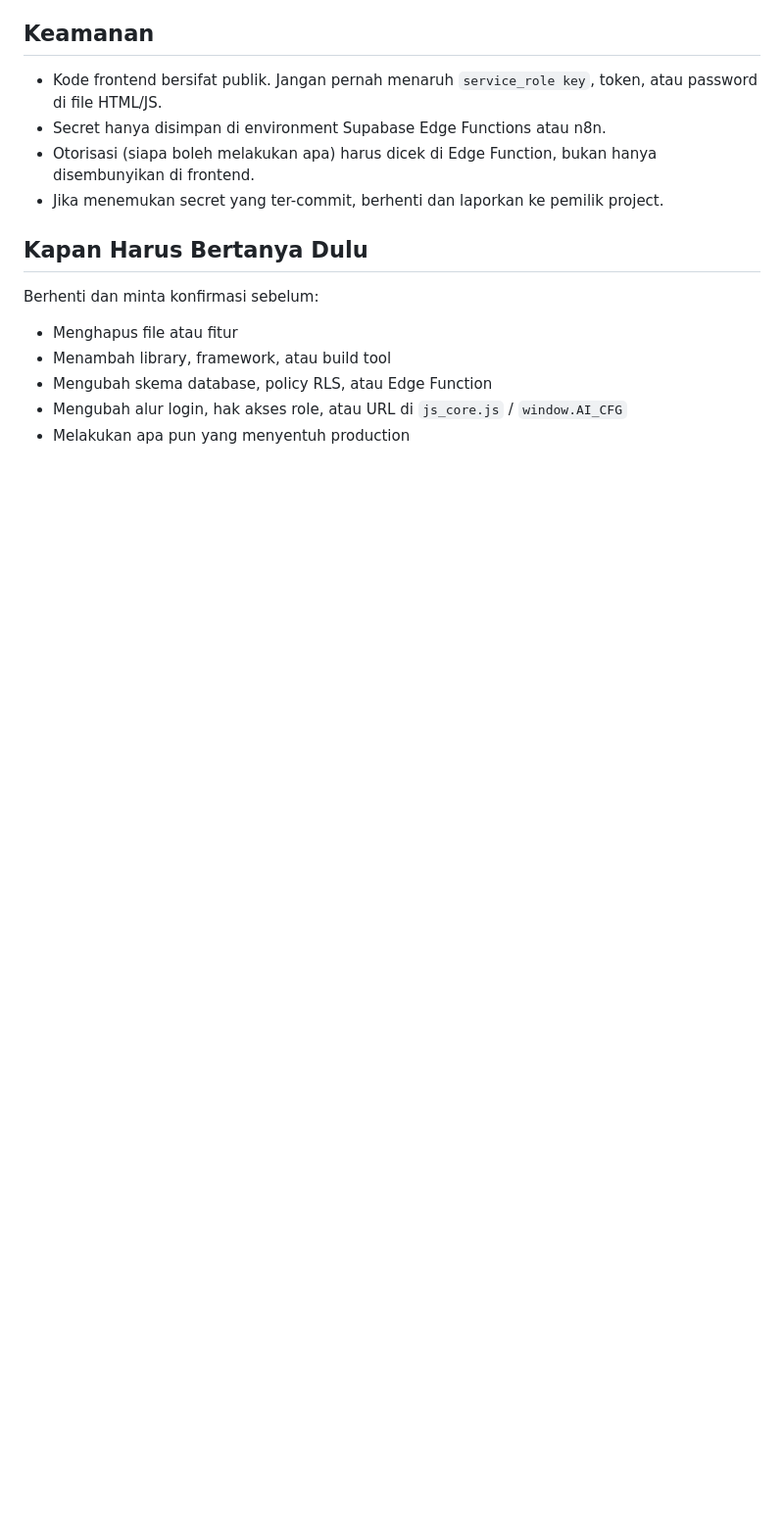
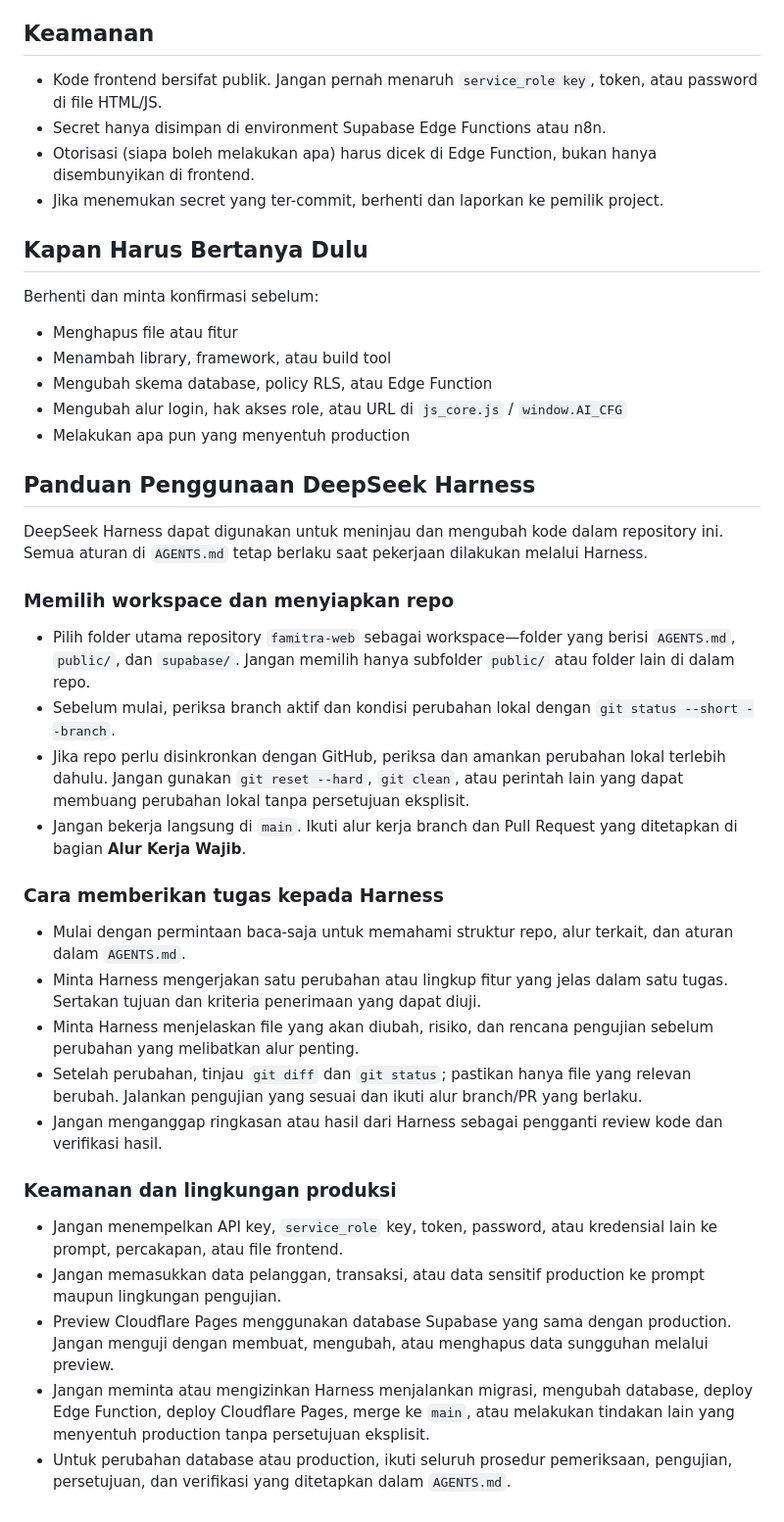
Before and after one commit to suryohadikuncoro-hue/famitra-web, a Markdown page: AGENTS.md, the part around the change. Shown at 98% size. Rendered like a GitHub page; blank space fills up the shorter version.

Commit message:
docs: add DeepSeek Harness guidance to AGENTS

```diff
--- a/AGENTS.md
+++ b/AGENTS.md
@@ -104,3 +104,30 @@ Berhenti dan minta konfirmasi sebelum:
 - Mengubah skema database, policy RLS, atau Edge Function
 - Mengubah alur login, hak akses role, atau URL di `js_core.js` / `window.AI_CFG`
 - Melakukan apa pun yang menyentuh production
+
+## Panduan Penggunaan DeepSeek Harness
+
+DeepSeek Harness dapat digunakan untuk meninjau dan mengubah kode dalam repository ini. Semua aturan di `AGENTS.md` tetap berlaku saat pekerjaan dilakukan melalui Harness.
+
+### Memilih workspace dan menyiapkan repo
+
+- Pilih folder utama repository `famitra-web` sebagai workspace—folder yang berisi `AGENTS.md`, `public/`, dan `supabase/`. Jangan memilih hanya subfolder `public/` atau folder lain di dalam repo.
+- Sebelum mulai, periksa branch aktif dan kondisi perubahan lokal dengan `git status --short --branch`.
+- Jika repo perlu disinkronkan dengan GitHub, periksa dan amankan perubahan lokal terlebih dahulu. Jangan gunakan `git reset --hard`, `git clean`, atau perintah lain yang dapat membuang perubahan lokal tanpa persetujuan eksplisit.
+- Jangan bekerja langsung di `main`. Ikuti alur kerja branch dan Pull Request yang ditetapkan di bagian **Alur Kerja Wajib**.
+
+### Cara memberikan tugas kepada Harness
+
+- Mulai dengan permintaan baca-saja untuk memahami struktur repo, alur terkait, dan aturan dalam `AGENTS.md`.
+- Minta Harness mengerjakan satu perubahan atau lingkup fitur yang jelas dalam satu tugas. Sertakan tujuan dan kriteria penerimaan yang dapat diuji.
+- Minta Harness menjelaskan file yang akan diubah, risiko, dan rencana pengujian sebelum perubahan yang melibatkan alur penting.
+- Setelah perubahan, tinjau `git diff` dan `git status`; pastikan hanya file yang relevan berubah. Jalankan pengujian yang sesuai dan ikuti alur branch/PR yang berlaku.
+- Jangan menganggap ringkasan atau hasil dari Harness sebagai pengganti review kode dan verifikasi hasil.
+
+### Keamanan dan lingkungan produksi
+
+- Jangan menempelkan API key, `service_role` key, token, password, atau kredensial lain ke prompt, percakapan, atau file frontend.
+- Jangan memasukkan data pelanggan, transaksi, atau data sensitif production ke prompt maupun lingkungan pengujian.
+- Preview Cloudflare Pages menggunakan database Supabase yang sama dengan production. Jangan menguji dengan membuat, mengubah, atau menghapus data sungguhan melalui preview.
+- Jangan meminta atau mengizinkan Harness menjalankan migrasi, mengubah database, deploy Edge Function, deploy Cloudflare Pages, merge ke `main`, atau melakukan tindakan lain yang menyentuh production tanpa persetujuan eksplisit.
+- Untuk perubahan database atau production, ikuti seluruh prosedur pemeriksaan, pengujian, persetujuan, dan verifikasi yang ditetapkan dalam `AGENTS.md`.
```
